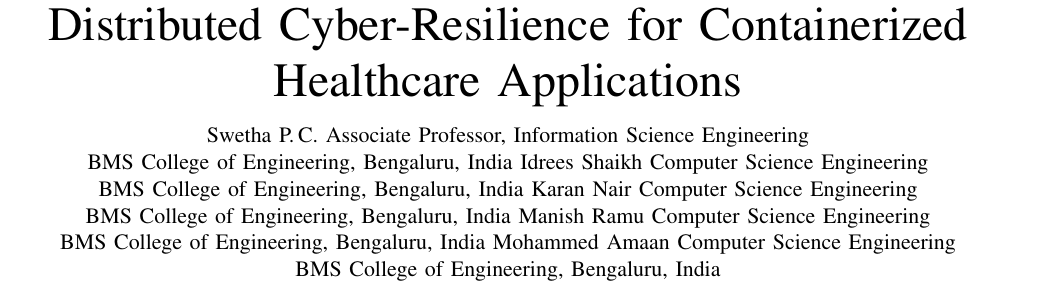
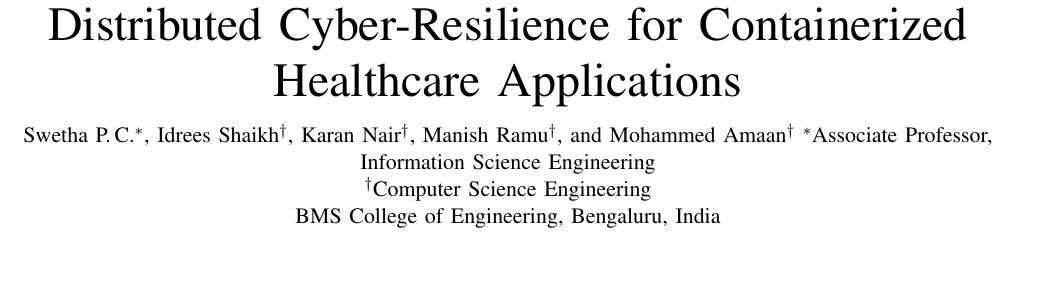
Before and after one commit to IdreesShaikh15/Cloud-Platform-Security, a LaTeX paper (docs/paper/main.tex): part of page 1 of 12, cut so that both start at the same text, the shorter picture padded with empty space. Compiled offline with pdfLaTeX.

Commit message:
docs: fix paper author block and figure/table sizing after first Overleaf build
Co-Authored-By: Claude Sonnet 5.5 <noreply@anthropic.com>
Claude-Session: https://claude.ai/code/session_01AG1t6sdrMTtVE3DAGdAKDk

```diff
--- a/docs/paper/main.tex
+++ b/docs/paper/main.tex
@@ -21,25 +21,9 @@
 
 \title{Distributed Cyber-Resilience for Containerized Healthcare Applications}
 
-\author{%
-\IEEEauthorblockN{Swetha P.\,C.}
-\IEEEauthorblockA{Associate Professor, Information Science Engineering\\
-BMS College of Engineering, Bengaluru, India}
-\and
-\IEEEauthorblockN{Idrees Shaikh}
-\IEEEauthorblockA{Computer Science Engineering\\
-BMS College of Engineering, Bengaluru, India}
-\and
-\IEEEauthorblockN{Karan Nair}
-\IEEEauthorblockA{Computer Science Engineering\\
-BMS College of Engineering, Bengaluru, India}
-\and
-\IEEEauthorblockN{Manish Ramu}
-\IEEEauthorblockA{Computer Science Engineering\\
-BMS College of Engineering, Bengaluru, India}
-\and
-\IEEEauthorblockN{Mohammed Amaan}
-\IEEEauthorblockA{Computer Science Engineering\\
+\author{\IEEEauthorblockN{Swetha P.\,C.\IEEEauthorrefmark{1}, Idrees Shaikh\IEEEauthorrefmark{2}, Karan Nair\IEEEauthorrefmark{2}, Manish Ramu\IEEEauthorrefmark{2}, and Mohammed Amaan\IEEEauthorrefmark{2}}
+\IEEEauthorblockA{\IEEEauthorrefmark{1}Associate Professor, Information Science Engineering\\
+\IEEEauthorrefmark{2}Computer Science Engineering\\
 BMS College of Engineering, Bengaluru, India}}
 
 \maketitle
```
Also changed, not shown: docs/paper/main.tex (17 more changed lines), 1 other file.
